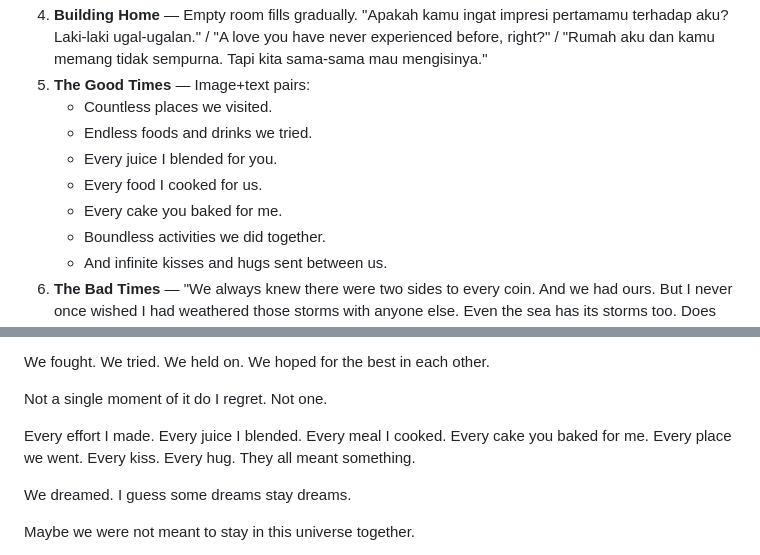
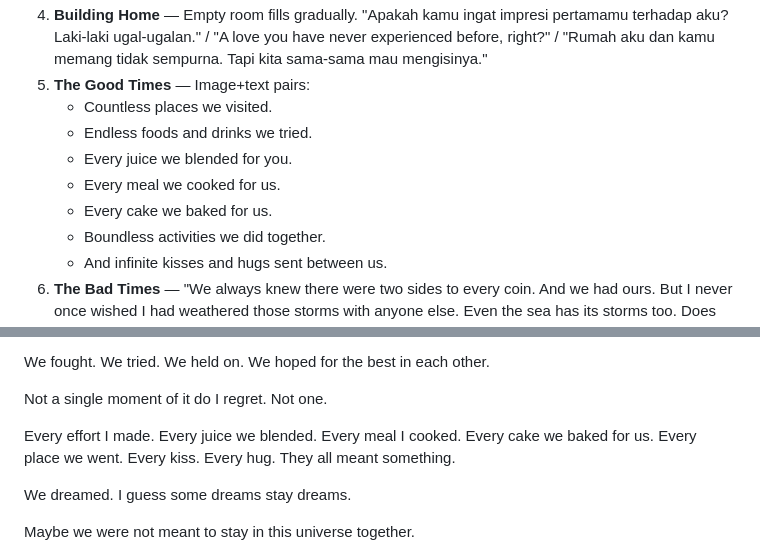
Before and after one commit to ariodwiponco/dearina, a Markdown page: BRIEF_FOR_KIMI.md, 2 parts joined by grey strips. Rendered like a GitHub page.

```diff
--- a/BRIEF_FOR_KIMI.md
+++ b/BRIEF_FOR_KIMI.md
@@ -36,9 +36,9 @@ This is the best possible goodbye.
 5. **The Good Times** — Image+text pairs:
    - Countless places we visited.
    - Endless foods and drinks we tried.
-   - Every juice I blended for you.
-   - Every food I cooked for us.
-   - Every cake you baked for me.
+   - Every juice we blended for you.
+   - Every meal we cooked for us.
+   - Every cake we baked for us.
    - Boundless activities we did together.
    - And infinite kisses and hugs sent between us.
 6. **The Bad Times** — "We always knew there were two sides to every coin. And we had ours. But I never once wished I had weathered those storms with anyone else. Even the sea has its storms too. Does not it?" Storm rumble + window vibration.
@@ -57,7 +57,7 @@ We fought. We tried. We held on. We hoped for the best in each other.
 
 Not a single moment of it do I regret. Not one.
 
-Every effort I made. Every juice I blended. Every meal I cooked. Every cake you baked for me. Every place we went. Every kiss. Every hug. They all meant something.
+Every effort I made. Every juice we blended. Every meal I cooked. Every cake we baked for us. Every place we went. Every kiss. Every hug. They all meant something.
 
 We dreamed. I guess some dreams stay dreams.
 
```
Also changed, not shown: PLAN.md (+14 -5 lines).
